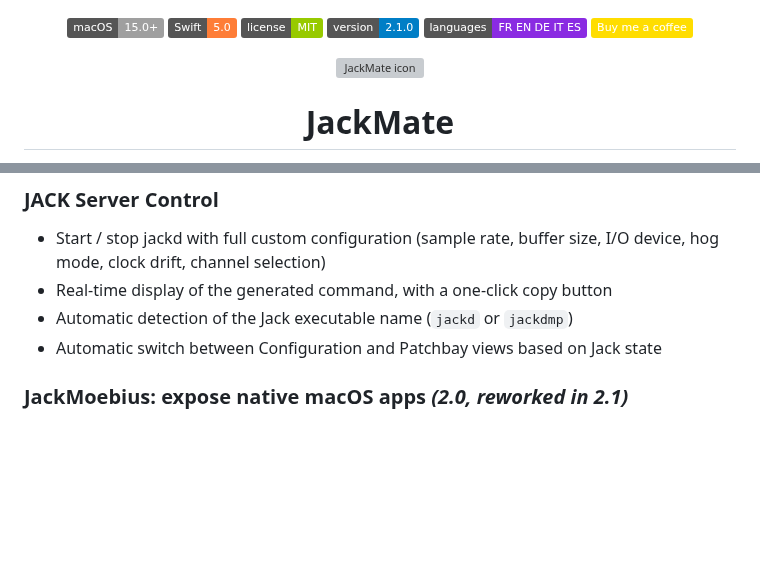
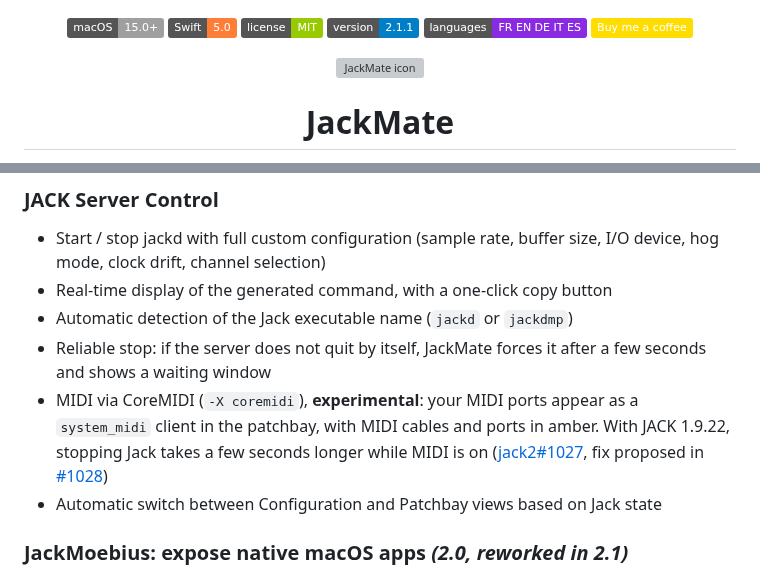
Before and after one commit to zinc75/JackMate, a Markdown page: README.md, 2 parts joined by grey strips. GitHub-like rendering; badges without logos; blank space fills up the shorter version; grey boxes are pictures that could not be loaded.

Commit message:
docs: changelog and README for 2.1.1 (Jack stop fix, MIDI option re-enabled)

```diff
--- a/README.md
+++ b/README.md
@@ -3,7 +3,7 @@
   ![macOS](https://img.shields.io/badge/macOS-15.0%2B-lightgrey?logo=apple)
   ![Swift](https://img.shields.io/badge/Swift-5.0-orange?logo=swift)
   ![License](https://img.shields.io/badge/license-MIT-green)
-  ![Version](https://img.shields.io/badge/version-2.1.0-blue)
+  ![Version](https://img.shields.io/badge/version-2.1.1-blue)
   ![Languages](https://img.shields.io/badge/languages-FR%20EN%20DE%20IT%20ES-blueviolet)
   [![Buy me a coffee](https://img.shields.io/badge/Buy%20me%20a%20coffee-FFDD00?logo=buymeacoffee&logoColor=000000)](https://www.buymeacoffee.com/zinc75)
 
@@ -54,6 +54,8 @@ JackMate 2.1 follows the new device model of JackMoebius 1.1:
 - Start / stop jackd with full custom configuration (sample rate, buffer size, I/O device, hog mode, clock drift, channel selection)
 - Real-time display of the generated command, with a one-click copy button
 - Automatic detection of the Jack executable name (`jackd` or `jackdmp`)
+- Reliable stop: if the server does not quit by itself, JackMate forces it after a few seconds and shows a waiting window
+- MIDI via CoreMIDI (`-X coremidi`), **experimental**: your MIDI ports appear as a `system_midi` client in the patchbay, with MIDI cables and ports in amber. With JACK 1.9.22, stopping Jack takes a few seconds longer while MIDI is on ([jack2#1027](https://github.com/jackaudio/jack2/issues/1027), fix proposed in [#1028](https://github.com/jackaudio/jack2/pull/1028))
 - Automatic switch between Configuration and Patchbay views based on Jack state
 
 ### JackMoebius: expose native macOS apps *(2.0, reworked in 2.1)*
```
Also changed, not shown: CHANGELOG.md (+18 -0 lines).
